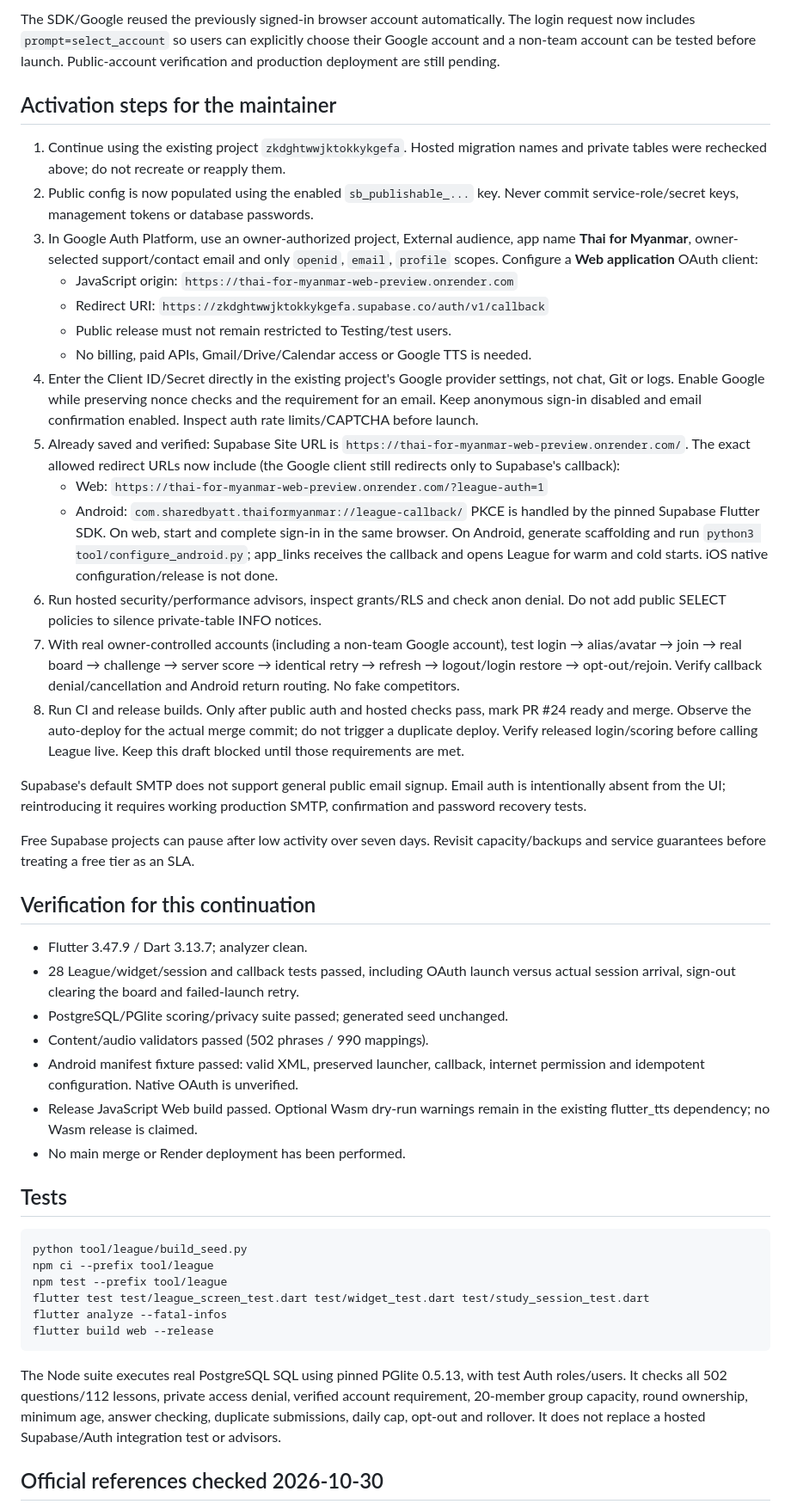
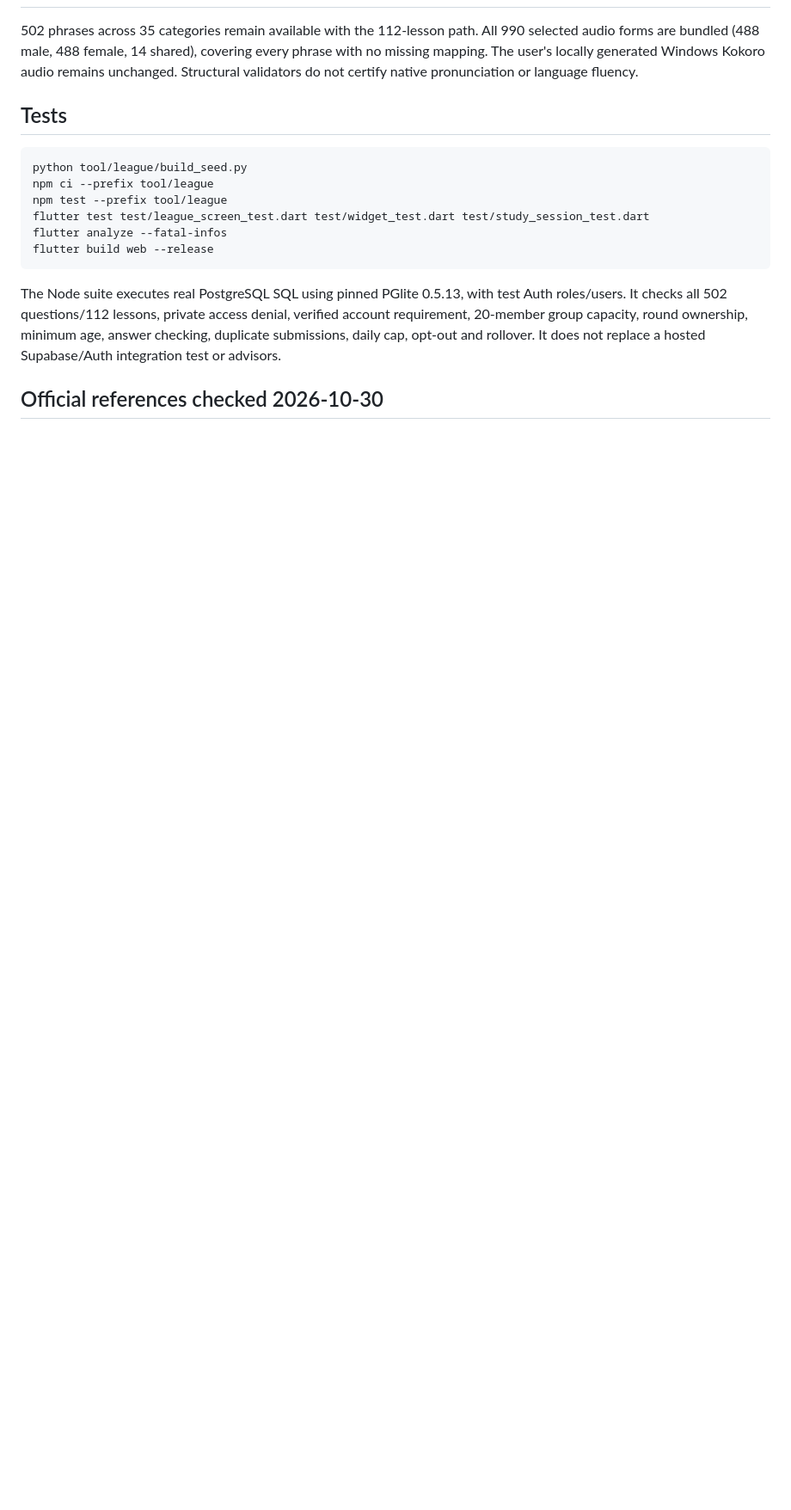
Before and after one commit to sharedbyatt-maker/thai-for-myanmar, a Markdown page: docs/WEEKLY_LEAGUES.md, the part around one of its changes. Shown at 86% size. GitHub-like rendering; blank space fills up the shorter version.

```diff
--- a/docs/WEEKLY_LEAGUES.md
+++ b/docs/WEEKLY_LEAGUES.md
@@ -148,65 +130,9 @@ checks server retry behavior; it is separate from the browser OAuth test.
 
-The SDK/Google reused the previously signed-in browser account automatically.
-The login request now includes `prompt=select_account` so users can explicitly
-choose their Google account and a non-team account can be tested before launch.
-Public-account verification and production deployment are still pending.
-
-## Activation steps for the maintainer
-
-1. Continue using the existing project `zkdghtwwjktokkykgefa`. Hosted migration
-   names and private tables were rechecked above; do not recreate or reapply them.
-2. Public config is now populated using the enabled `sb_publishable_...` key.
-   Never commit service-role/secret keys, management tokens or database passwords.
-3. In Google Auth Platform, use an owner-authorized project, External audience,
-   app name **Thai for Myanmar**, owner-selected support/contact email and only
-   `openid`, `email`, `profile` scopes. Configure a **Web application** OAuth client:
-   - JavaScript origin: `https://thai-for-myanmar-web-preview.onrender.com`
-   - Redirect URI: `https://zkdghtwwjktokkykgefa.supabase.co/auth/v1/callback`
-   - Public release must not remain restricted to Testing/test users.
-   - No billing, paid APIs, Gmail/Drive/Calendar access or Google TTS is needed.
-4. Enter the Client ID/Secret directly in the existing project's Google provider
-   settings, not chat, Git or logs. Enable Google while preserving nonce checks
-   and the requirement for an email. Keep anonymous sign-in disabled and email
-   confirmation enabled. Inspect auth rate limits/CAPTCHA before launch.
-5. Already saved and verified: Supabase Site URL is
-   `https://thai-for-myanmar-web-preview.onrender.com/`. The exact allowed
-   redirect URLs now include (the Google client still redirects only to Supabase's callback):
-   - Web: `https://thai-for-myanmar-web-preview.onrender.com/?league-auth=1`
-   - Android: `com.sharedbyatt.thaiformyanmar://league-callback/`
-   PKCE is handled by the pinned Supabase Flutter SDK. On web, start and complete
-   sign-in in the same browser. On Android, generate scaffolding and run
-   `python3 tool/configure_android.py`; app_links receives the callback and opens
-   League for warm and cold starts. iOS native configuration/release is not done.
-6. Run hosted security/performance advisors, inspect grants/RLS and check anon
-   denial. Do not add public SELECT policies to silence private-table INFO notices.
-7. With real owner-controlled accounts (including a non-team Google account),
-   test login → alias/avatar → join → real board → challenge → server score →
-   identical retry → refresh → logout/login restore → opt-out/rejoin. Verify
-   callback denial/cancellation and Android return routing. No fake competitors.
-8. Run CI and release builds. Only after public auth and hosted checks pass, mark
-   PR #24 ready and merge. Observe the auto-deploy for the actual merge commit;
-   do not trigger a duplicate deploy. Verify released login/scoring before calling
-   League live. Keep this draft blocked until those requirements are met.
-
-Supabase's default SMTP does not support general public email signup. Email auth
-is intentionally absent from the UI; reintroducing it requires working production
-SMTP, confirmation and password recovery tests.
-
-Free Supabase projects can pause after low activity over seven days. Revisit
-capacity/backups and service guarantees before treating a free tier as an SLA.
-
-## Verification for this continuation
-
-- Flutter 3.47.9 / Dart 3.13.7; analyzer clean.
-- 28 League/widget/session and callback tests passed, including OAuth launch versus actual
-  session arrival, sign-out clearing the board and failed-launch retry.
-- PostgreSQL/PGlite scoring/privacy suite passed; generated seed unchanged.
-- Content/audio validators passed (502 phrases / 990 mappings).
-- Android manifest fixture passed: valid XML, preserved launcher, callback,
-  internet permission and idempotent configuration. Native OAuth is unverified.
-- Release JavaScript Web build passed. Optional Wasm dry-run warnings remain in
-  the existing flutter_tts dependency; no Wasm release is claimed.
-- No main merge or Render deployment has been performed.
+502 phrases across 35 categories remain available with the 112-lesson path.
+All 990 selected audio forms are bundled (488 male, 488 female, 14 shared),
+covering every phrase with no missing mapping. The user's locally generated
+Windows Kokoro audio remains unchanged. Structural validators do not certify
+native pronunciation or language fluency.
 
 ## Tests
 
```
Also changed, not shown: other parts of docs/WEEKLY_LEAGUES.md (+74 -92 lines).
